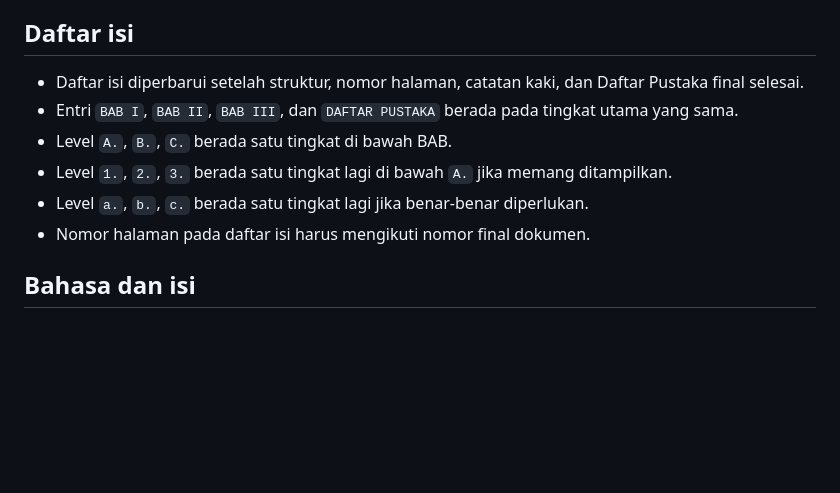
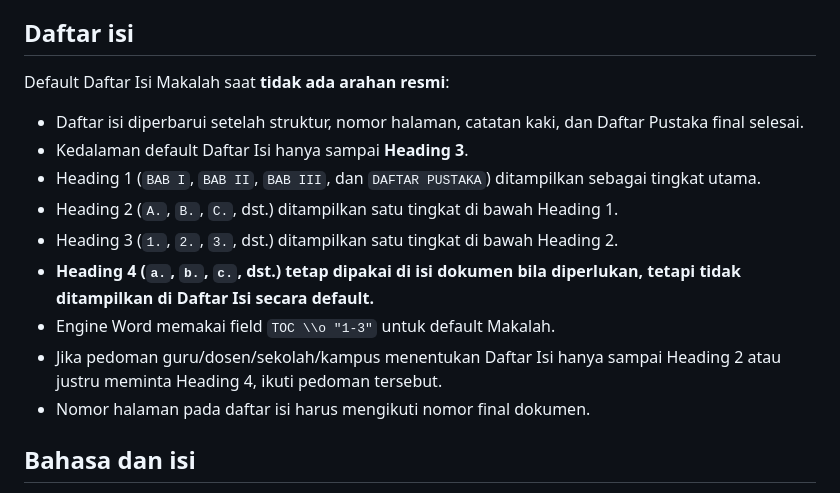
Before and after one commit to AnandaAzhari/ai-assistant, a Markdown page: policies/document_format_policy.md, the part around the change. Rendered like a GitHub page; blank space fills up the shorter version.

Commit message:
Set Makalah TOC depth to Heading 3

```diff
--- a/policies/document_format_policy.md
+++ b/policies/document_format_policy.md
@@ -110,11 +110,16 @@ Default penomoran halaman:
 
 ## Daftar isi
 
+Default Daftar Isi Makalah saat **tidak ada arahan resmi**:
+
 - Daftar isi diperbarui setelah struktur, nomor halaman, catatan kaki, dan Daftar Pustaka final selesai.
-- Entri `BAB I`, `BAB II`, `BAB III`, dan `DAFTAR PUSTAKA` berada pada tingkat utama yang sama.
-- Level `A.`, `B.`, `C.` berada satu tingkat di bawah BAB.
-- Level `1.`, `2.`, `3.` berada satu tingkat lagi di bawah `A.` jika memang ditampilkan.
-- Level `a.`, `b.`, `c.` berada satu tingkat lagi jika benar-benar diperlukan.
+- Kedalaman default Daftar Isi hanya sampai **Heading 3**.
+- Heading 1 (`BAB I`, `BAB II`, `BAB III`, dan `DAFTAR PUSTAKA`) ditampilkan sebagai tingkat utama.
+- Heading 2 (`A.`, `B.`, `C.`, dst.) ditampilkan satu tingkat di bawah Heading 1.
+- Heading 3 (`1.`, `2.`, `3.`, dst.) ditampilkan satu tingkat di bawah Heading 2.
+- **Heading 4 (`a.`, `b.`, `c.`, dst.) tetap dipakai di isi dokumen bila diperlukan, tetapi tidak ditampilkan di Daftar Isi secara default.**
+- Engine Word memakai field `TOC \\o "1-3"` untuk default Makalah.
+- Jika pedoman guru/dosen/sekolah/kampus menentukan Daftar Isi hanya sampai Heading 2 atau justru meminta Heading 4, ikuti pedoman tersebut.
 - Nomor halaman pada daftar isi harus mengikuti nomor final dokumen.
 
 ## Bahasa dan isi
```
